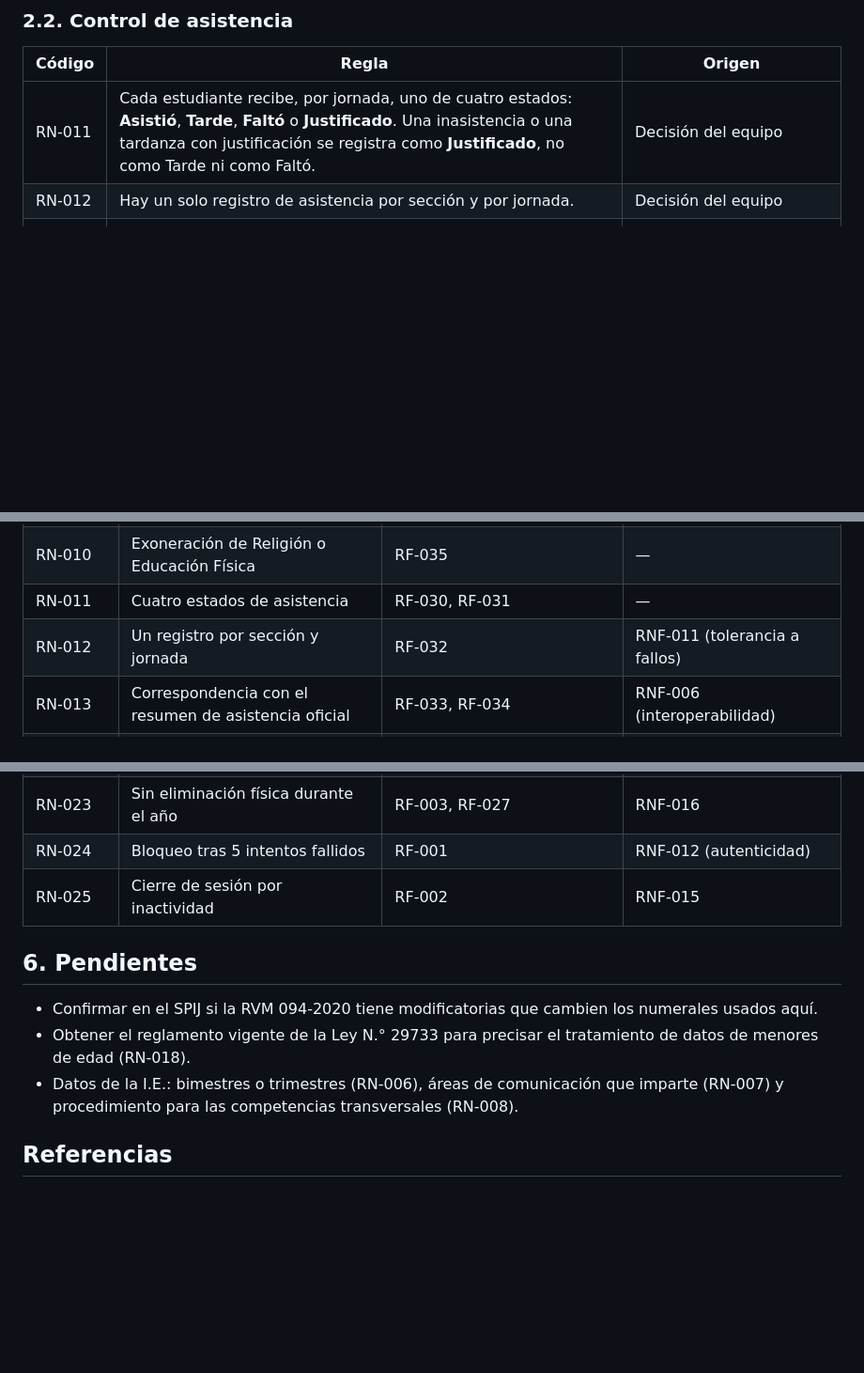
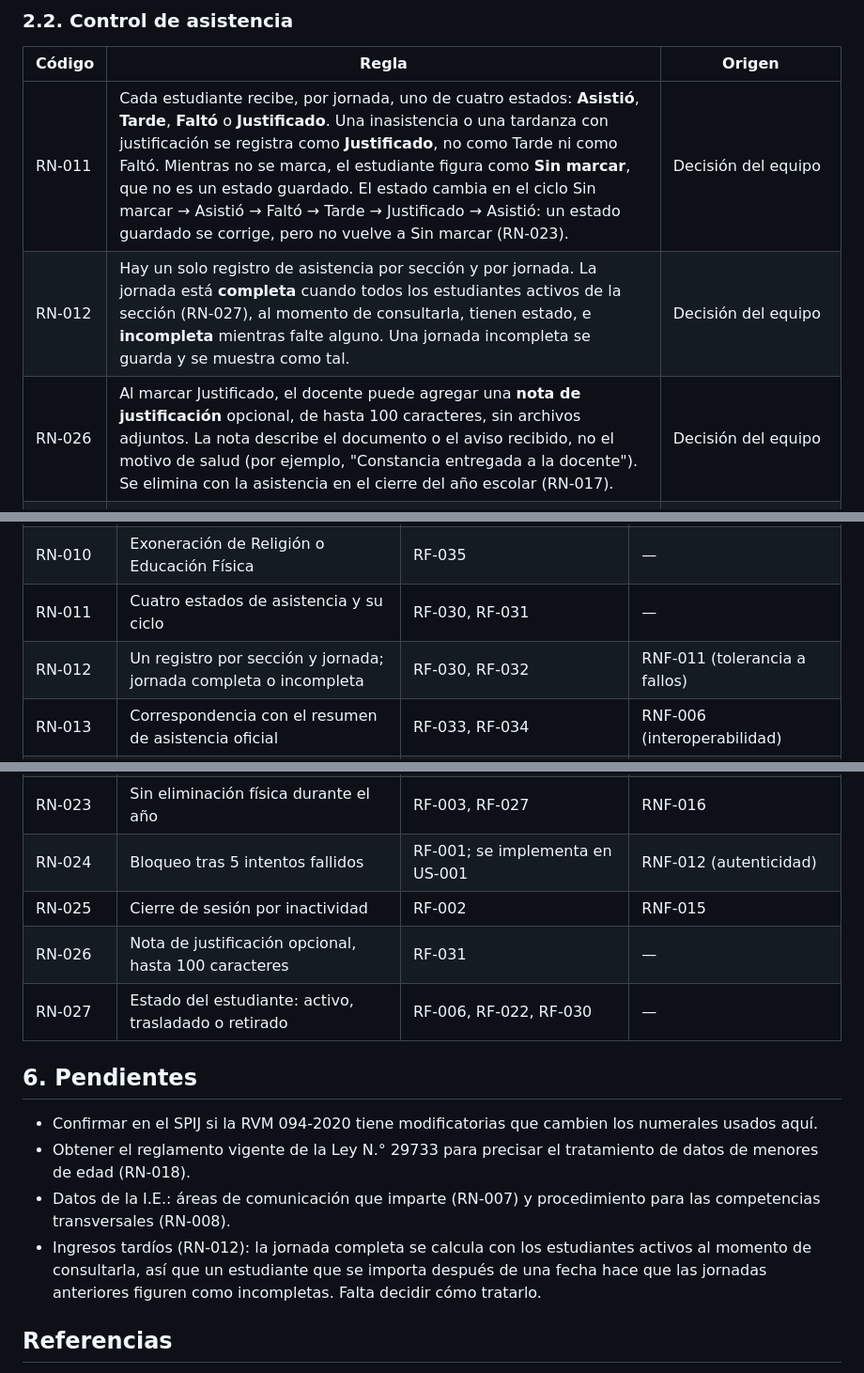
Before and after one commit to jmartinez278/CarpetaDocente, a Markdown page: docs/01 Inicio/09. Reglas de negocio V_1_1_0.md, 3 parts joined by grey strips. Shown at 94% size. Rendered like a GitHub page; blank space fills up the shorter version.

Commit message:
docs: 09 a V_1_1_0, ciclo de asistencia, jornada incompleta, RN-026 y RN-027

```diff
--- a/docs/01 Inicio/09. Reglas de negocio V_1_0_0.md
+++ b/docs/01 Inicio/09. Reglas de negocio V_1_1_0.md
@@ -47,8 +47,9 @@ Cada regla indica el numeral, el anexo o el artículo de donde sale. Las reglas
 
 | Código | Regla | Origen |
 |---|---|---|
-| RN-011 | Cada estudiante recibe, por jornada, uno de cuatro estados: **Asistió**, **Tarde**, **Faltó** o **Justificado**. Una inasistencia o una tardanza con justificación se registra como **Justificado**, no como Tarde ni como Faltó. | Decisión del equipo |
-| RN-012 | Hay un solo registro de asistencia por sección y por jornada. | Decisión del equipo |
+| RN-011 | Cada estudiante recibe, por jornada, uno de cuatro estados: **Asistió**, **Tarde**, **Faltó** o **Justificado**. Una inasistencia o una tardanza con justificación se registra como **Justificado**, no como Tarde ni como Faltó. Mientras no se marca, el estudiante figura como **Sin marcar**, que no es un estado guardado. El estado cambia en el ciclo Sin marcar → Asistió → Faltó → Tarde → Justificado → Asistió: un estado guardado se corrige, pero no vuelve a Sin marcar (RN-023). | Decisión del equipo |
+| RN-012 | Hay un solo registro de asistencia por sección y por jornada. La jornada está **completa** cuando todos los estudiantes activos de la sección (RN-027), al momento de consultarla, tienen estado, e **incompleta** mientras falte alguno. Una jornada incompleta se guarda y se muestra como tal. | Decisión del equipo |
+| RN-026 | Al marcar Justificado, el docente puede agregar una **nota de justificación** opcional, de hasta 100 caracteres, sin archivos adjuntos. La nota describe el documento o el aviso recibido, no el motivo de salud (por ejemplo, "Constancia entregada a la docente"). Se elimina con la asistencia en el cierre del año escolar (RN-017). | Decisión del equipo |
 | RN-013 | Al exportar el resumen de asistencia por periodo, los estados se cuentan así: Faltó → inasistencias injustificadas; Tarde → tardanzas injustificadas; Justificado → inasistencias justificadas. Las tardanzas justificadas no se distinguen, porque se registran como Justificado. | RVM 094-2020, Anexo N.° 03, "Resumen de asistencia del estudiante"; RN-011 |
 
 ### 2.3. Datos personales
@@ -121,8 +123,8 @@ Texto que el sistema muestra al subir una sesión:
 | RN-008 | Competencias transversales según la I.E. | RF-027, RF-029 | — |
 | RN-009 | Sin promoción ni actas | — (fuera de alcance; RES-04 del documento 04) | — |
 | RN-010 | Exoneración de Religión o Educación Física | RF-035 | — |
-| RN-011 | Cuatro estados de asistencia | RF-030, RF-031 | — |
-| RN-012 | Un registro por sección y jornada | RF-032 | RNF-011 (tolerancia a fallos) |
+| RN-011 | Cuatro estados de asistencia y su ciclo | RF-030, RF-031 | — |
+| RN-012 | Un registro por sección y jornada; jornada completa o incompleta | RF-030, RF-032 | RNF-011 (tolerancia a fallos) |
 | RN-013 | Correspondencia con el resumen de asistencia oficial | RF-033, RF-034 | RNF-006 (interoperabilidad) |
 | RN-014 | Finalidad de los datos | RF-004 | RNF-013 (confidencialidad) |
 | RN-015 | Solo apellidos y nombres; sin DNI | RF-006, RF-025 | RNF-013 |
@@ -134,14 +136,17 @@ Texto que el sistema muestra al subir una sesión:
 | RN-021 | Word o PDF hasta 10 MB | RF-010 | RNF-004 (capacidad) |
 | RN-022 | Bloqueo de notas entregadas | RF-026, RF-042 | RNF-016 (responsabilidad) |
 | RN-023 | Sin eliminación física durante el año | RF-003, RF-027 | RNF-016 |
-| RN-024 | Bloqueo tras 5 intentos fallidos | RF-001 | RNF-012 (autenticidad) |
+| RN-024 | Bloqueo tras 5 intentos fallidos | RF-001; se implementa en US-001 | RNF-012 (autenticidad) |
 | RN-025 | Cierre de sesión por inactividad | RF-002 | RNF-015 |
+| RN-026 | Nota de justificación opcional, hasta 100 caracteres | RF-031 | — |
+| RN-027 | Estado del estudiante: activo, trasladado o retirado | RF-006, RF-022, RF-030 | — |
 
 ## 6. Pendientes
 
 - Confirmar en el SPIJ si la RVM 094-2020 tiene modificatorias que cambien los numerales usados aquí.
 - Obtener el reglamento vigente de la Ley N.° 29733 para precisar el tratamiento de datos de menores de edad (RN-018).
-- Datos de la I.E.: bimestres o trimestres (RN-006), áreas de comunicación que imparte (RN-007) y procedimiento para las competencias transversales (RN-008).
+- Datos de la I.E.: áreas de comunicación que imparte (RN-007) y procedimiento para las competencias transversales (RN-008).
+- Ingresos tardíos (RN-012): la jornada completa se calcula con los estudiantes activos al momento de consultarla, así que un estudiante que se importa después de una fecha hace que las jornadas anteriores figuren como incompletas. Falta decidir cómo tratarlo.
 
 ## Referencias
 
```
Also changed, not shown: other parts of docs/01 Inicio/09. Reglas de negocio V_1_1_0.md (+5 -3 lines), README.md (+1 -1 lines).
